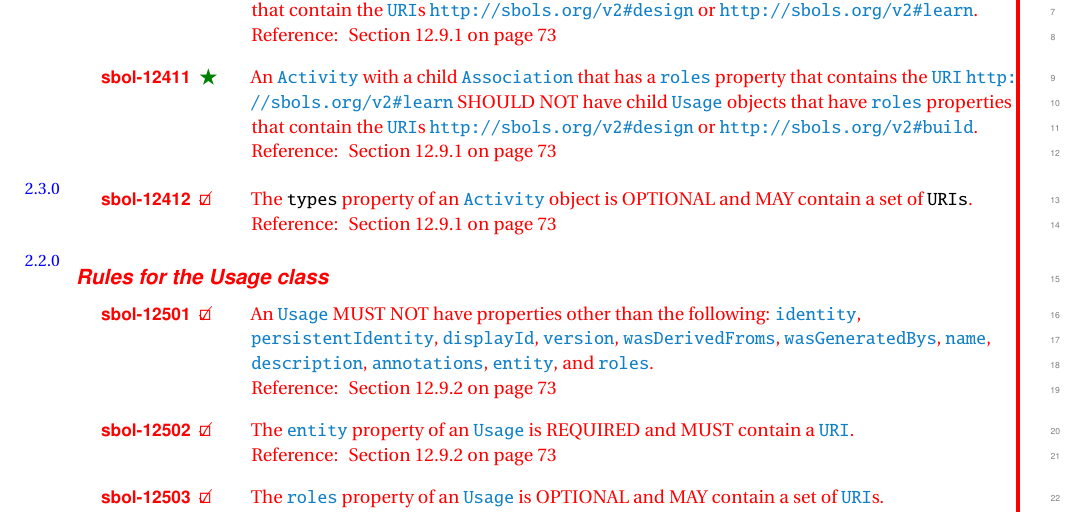
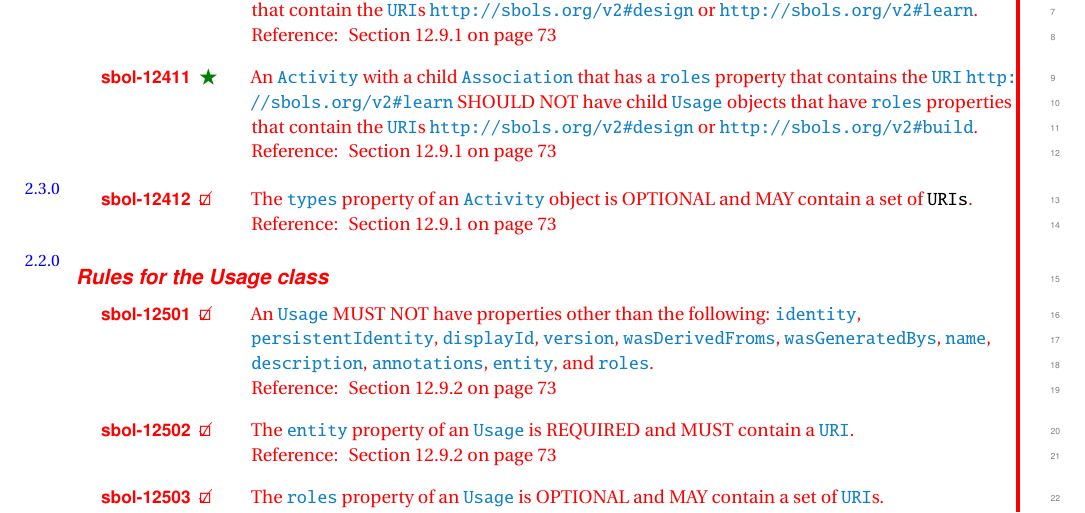
Before and after one commit to SynBioDex/SBOL-specification, a LaTeX document (sbol2.tex, which reads apdx-validation.tex): part of page 109 of 132, cut so that both start at the same text. Compiled offline with pdfLaTeX.

Commit message:
proper referencing of Activity types from Activity validation rules.

```diff
--- a/apdx-validation.tex
+++ b/apdx-validation.tex
@@ -814,7 +814,8 @@ Reference: Section 7.11 on page 46}}
 }
 
 \twothreezero{
-\printValid{The \sbol{types} property of an \sbol{Activity} object is OPTIONAL and MAY contain a set of \sbol{URIs}.  \\ Reference: \sec{sec:Activity}}
+%% EO: using the \hyperref here due to the specification of the \sbol command and the "types" property that appears in ComponentDefinition and Activity.
+\printValid{The \texttt{\hyperref[sec:activity_types]{types}} property of an \sbol{Activity} object is OPTIONAL and MAY contain a set of \sbol{URIs}.  \\ Reference: \sec{sec:Activity}}
 }
 
 \twotwozero{
```
Also changed, not shown: practices.tex (+1 -1 lines).
